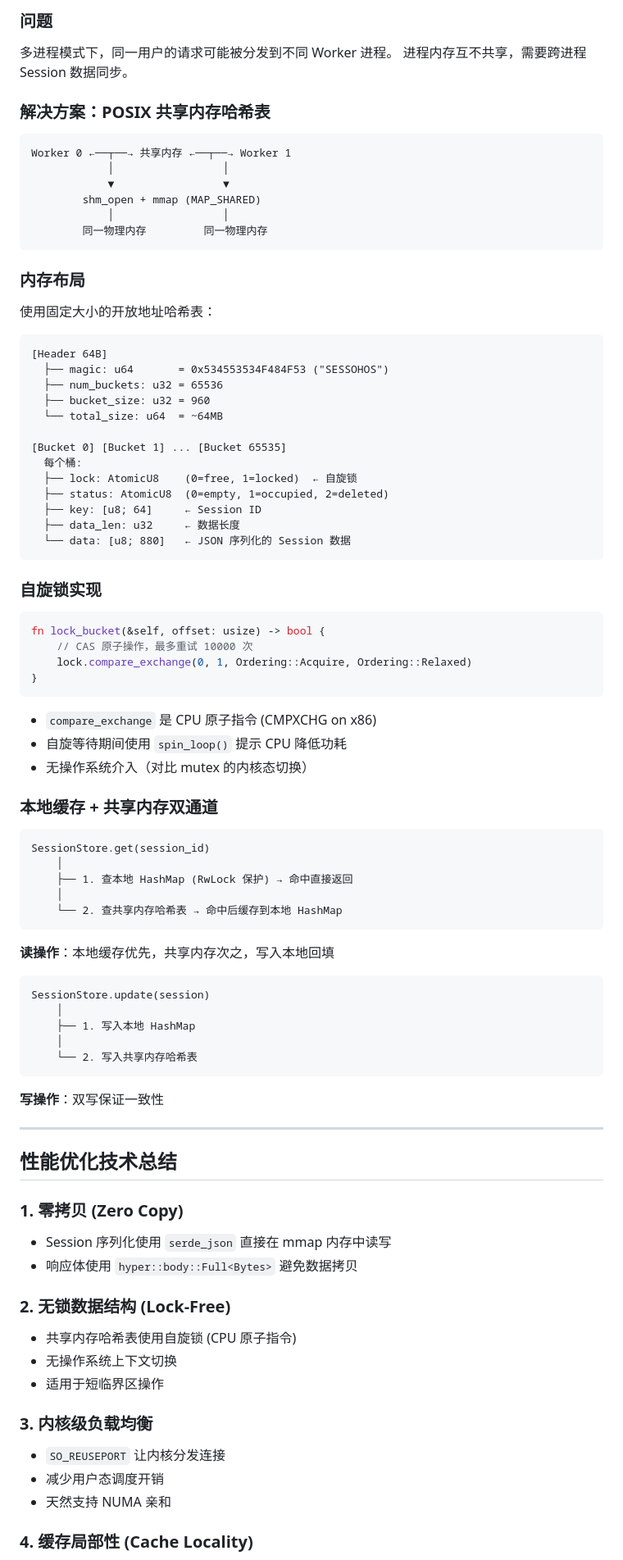
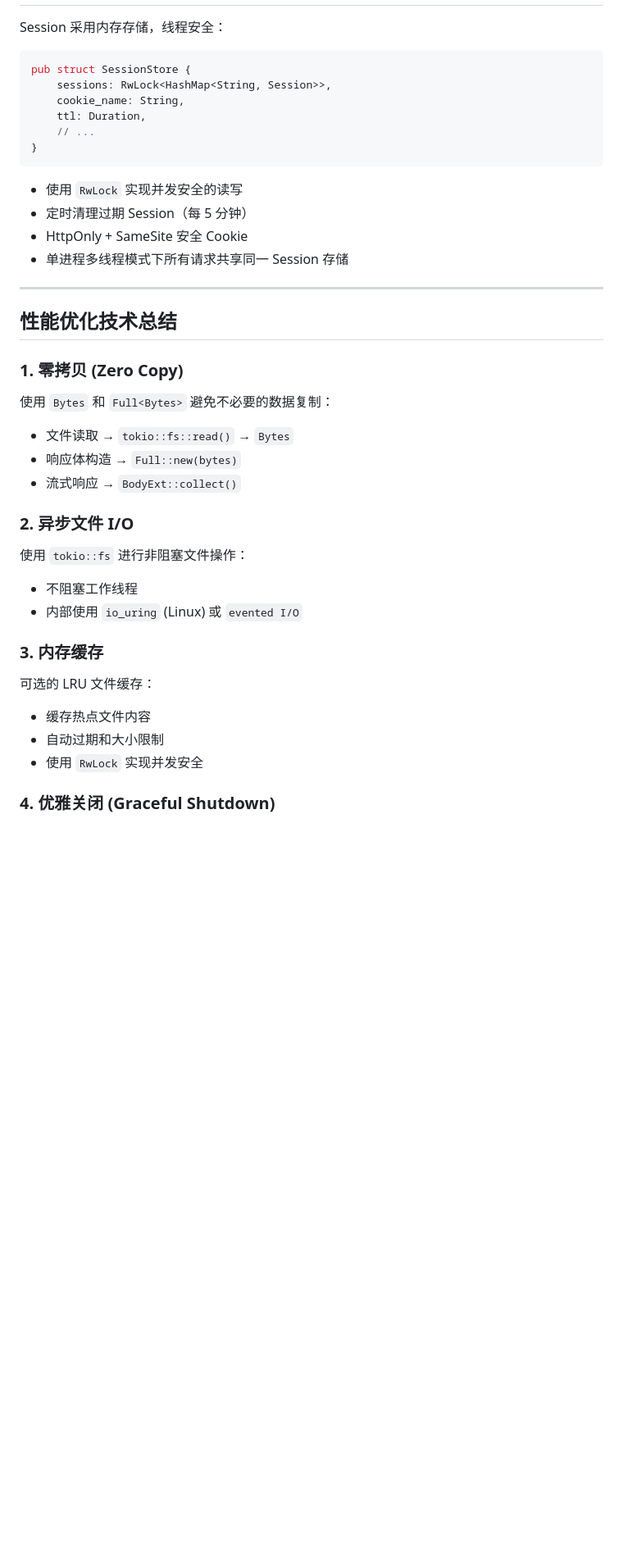
Before and after one commit to BA4892/ohos-http, a Markdown page: docs/ARCHITECTURE.md, the part around one of its changes. Shown at 82% size. GitHub-like rendering; blank space fills up the shorter version.

````diff
--- a/docs/ARCHITECTURE.md
+++ b/docs/ARCHITECTURE.md
@@ -245,74 +171,19 @@ let permit = semaphore.clone().acquire_owned().await;
 
-### 问题
-
-多进程模式下，同一用户的请求可能被分发到不同 Worker 进程。
-进程内存互不共享，需要跨进程 Session 数据同步。
-
-### 解决方案：POSIX 共享内存哈希表
-
-```
-Worker 0 ←──┬──→ 共享内存 ←──┬──→ Worker 1
-            │                 │
-            ▼                 ▼
-        shm_open + mmap (MAP_SHARED)
-            │                 │
-        同一物理内存         同一物理内存
-```
-
-### 内存布局
-
-使用固定大小的开放地址哈希表：
-
-```
-[Header 64B]
-  ├── magic: u64       = 0x534553534F484F53 ("SESSOHOS")
-  ├── num_buckets: u32 = 65536
-  ├── bucket_size: u32 = 960
-  └── total_size: u64  = ~64MB
-
-[Bucket 0] [Bucket 1] ... [Bucket 65535]
-  每个桶:
-  ├── lock: AtomicU8    (0=free, 1=locked)  ← 自旋锁
-  ├── status: AtomicU8  (0=empty, 1=occupied, 2=deleted)
-  ├── key: [u8; 64]     ← Session ID
-  ├── data_len: u32     ← 数据长度
-  └── data: [u8; 880]   ← JSON 序列化的 Session 数据
-```
-
-### 自旋锁实现
+Session 采用内存存储，线程安全：
 
 ```rust
-fn lock_bucket(&self, offset: usize) -> bool {
-    // CAS 原子操作，最多重试 10000 次
-    lock.compare_exchange(0, 1, Ordering::Acquire, Ordering::Relaxed)
+pub struct SessionStore {
+    sessions: RwLock<HashMap<String, Session>>,
+    cookie_name: String,
+    ttl: Duration,
+    // ...
 }
 ```
 
-- `compare_exchange` 是 CPU 原子指令 (CMPXCHG on x86)
-- 自旋等待期间使用 `spin_loop()` 提示 CPU 降低功耗
-- 无操作系统介入（对比 mutex 的内核态切换）
-
-### 本地缓存 + 共享内存双通道
-
-```
-SessionStore.get(session_id)
-    │
-    ├── 1. 查本地 HashMap (RwLock 保护) → 命中直接返回
-    │
-    └── 2. 查共享内存哈希表 → 命中后缓存到本地 HashMap
-```
-
-**读操作**：本地缓存优先，共享内存次之，写入本地回填
-
-```
-SessionStore.update(session)
-    │
-    ├── 1. 写入本地 HashMap
-    │
-    └── 2. 写入共享内存哈希表
-```
-
-**写操作**：双写保证一致性
+- 使用 `RwLock` 实现并发安全的读写
+- 定时清理过期 Session（每 5 分钟）
+- HttpOnly + SameSite 安全 Cookie
+- 单进程多线程模式下所有请求共享同一 Session 存储
 
 ---
 
@@ -320,20 +191,23 @@ SessionStore.update(session)
 
 ### 1. 零拷贝 (Zero Copy)
 
-- Session 序列化使用 `serde_json` 直接在 mmap 内存中读写
-- 响应体使用 `hyper::body::Full<Bytes>` 避免数据拷贝
+使用 `Bytes` 和 `Full<Bytes>` 避免不必要的数据复制：
+- 文件读取 → `tokio::fs::read()` → `Bytes`
+- 响应体构造 → `Full::new(bytes)`
+- 流式响应 → `BodyExt::collect()`
 
-### 2. 无锁数据结构 (Lock-Free)
+### 2. 异步文件 I/O
 
-- 共享内存哈希表使用自旋锁 (CPU 原子指令)
-- 无操作系统上下文切换
-- 适用于短临界区操作
+使用 `tokio::fs` 进行非阻塞文件操作：
+- 不阻塞工作线程
+- 内部使用 `io_uring` (Linux) 或 `evented I/O`
 
-### 3. 内核级负载均衡
+### 3. 内存缓存
 
-- `SO_REUSEPORT` 让内核分发连接
-- 减少用户态调度开销
-- 天然支持 NUMA 亲和
+可选的 LRU 文件缓存：
+- 缓存热点文件内容
+- 自动过期和大小限制
+- 使用 `RwLock` 实现并发安全
 
-### 4. 缓存局部性 (Cache Locality)
+### 4. 优雅关闭 (Graceful Shutdown)
 
````
Also changed, not shown: other parts of docs/ARCHITECTURE.md (+137 -197 lines).
